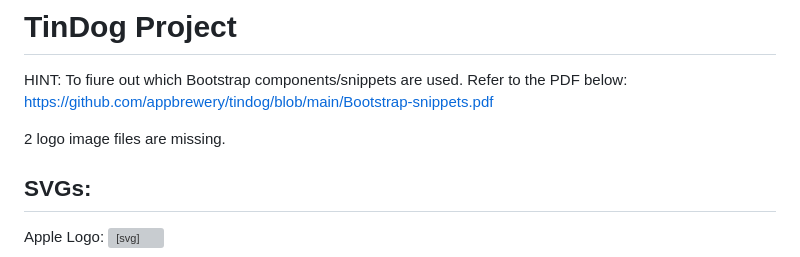
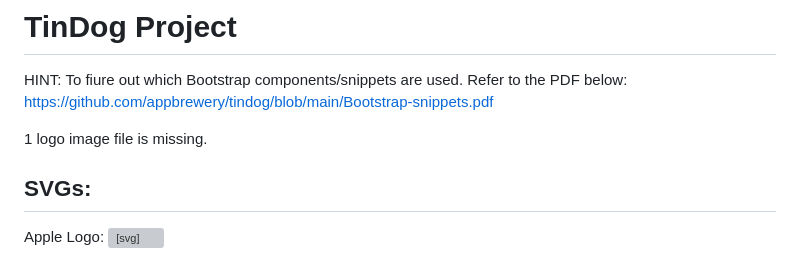
Before and after one commit to ymzGu/Tindog-Project-Gu, a Markdown page: README.md, the part around the change. GitHub-like rendering; grey boxes are pictures that could not be loaded.

```diff
--- a/README.md
+++ b/README.md
@@ -3,7 +3,7 @@
 HINT: To fiure out which Bootstrap components/snippets are used. Refer to the PDF below:
 https://github.com/appbrewery/tindog/blob/main/Bootstrap-snippets.pdf
 
-2 logo image files are missing.
+1 logo image file is missing.
 
 ## SVGs:
 
```
